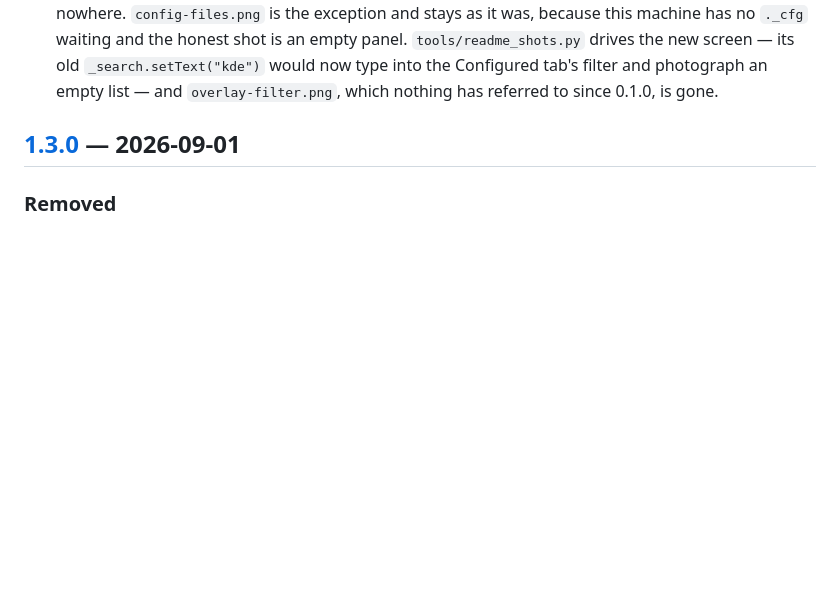
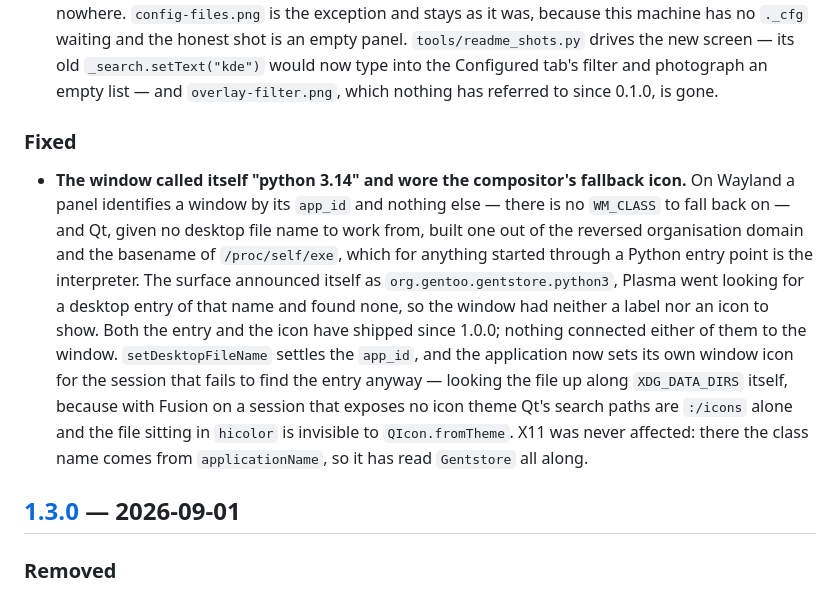
Before and after one commit to JamJan05/GentStore, a Markdown page: CHANGELOG.md, the part around the change. Drawn GitHub-style; blank space fills up the shorter version.

Commit message:
The changelog entry for the Wayland fix
63231ff went in without one, and the release notes are read off this file
rather than out of git log — so an entry missing here is a release that does
not mention the thing it was cut for. [Unreleased] gains its Fixed section.

```diff
--- a/CHANGELOG.md
+++ b/CHANGELOG.md
@@ -35,6 +35,22 @@ tag was made.
   `tools/readme_shots.py` drives the new screen — its old `_search.setText("kde")` would now type
   into the Configured tab's filter and photograph an empty list — and `overlay-filter.png`, which
   nothing has referred to since 0.1.0, is gone.
+
+### Fixed
+
+- **The window called itself "python 3.14" and wore the compositor's fallback icon.** On Wayland a
+  panel identifies a window by its `app_id` and nothing else — there is no `WM_CLASS` to fall back
+  on — and Qt, given no desktop file name to work from, built one out of the reversed organisation
+  domain and the basename of `/proc/self/exe`, which for anything started through a Python entry
+  point is the interpreter. The surface announced itself as `org.gentoo.gentstore.python3`, Plasma
+  went looking for a desktop entry of that name and found none, so the window had neither a label
+  nor an icon to show. Both the entry and the icon have shipped since 1.0.0; nothing connected
+  either of them to the window. `setDesktopFileName` settles the `app_id`, and the application now
+  sets its own window icon for the session that fails to find the entry anyway — looking the file
+  up along `XDG_DATA_DIRS` itself, because with Fusion on a session that exposes no icon theme
+  Qt's search paths are `:/icons` alone and the file sitting in `hicolor` is invisible to
+  `QIcon.fromTheme`. X11 was never affected: there the class name comes from `applicationName`, so
+  it has read `Gentstore` all along.
 
 ## [1.3.0] — 2026-09-01
 
```
